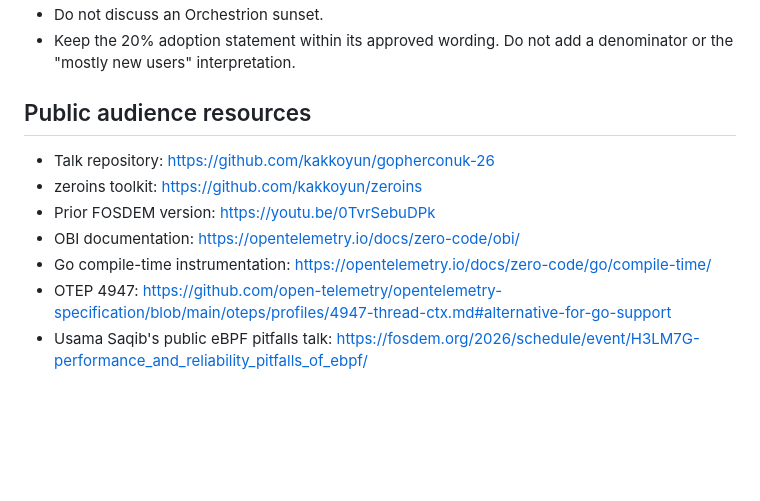
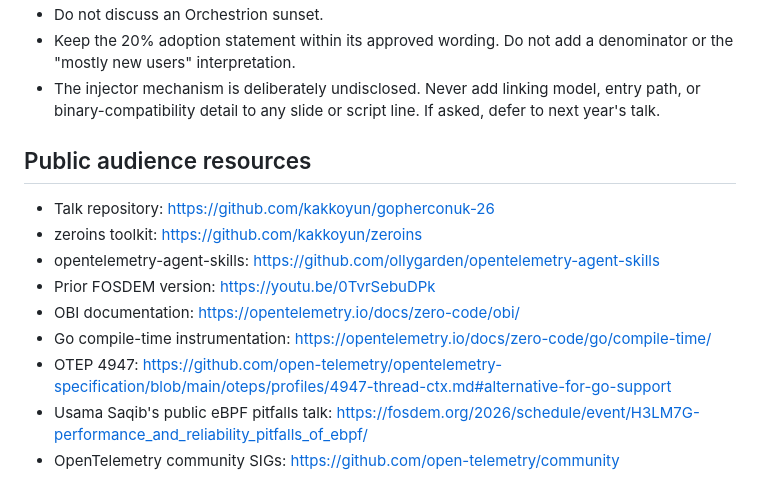
Before and after one commit to kakkoyun/gopherconuk-26, a Markdown page: talks/without-a-single-line/outline.md, the part around one of its changes. GitHub-like rendering; blank space fills up the shorter version.

```diff
--- a/talks/without-a-single-line/outline.md
+++ b/talks/without-a-single-line/outline.md
@@ -82,12 +142,18 @@ Return to the lifecycle map. Start with the constraint the audience cannot chang
 - Do not discuss an Orchestrion sunset.
-- Keep the 20% adoption statement within its approved wording. Do not add a denominator or the "mostly new users" interpretation.
+- Keep the 20% adoption statement within its approved wording. Do not add a
+  denominator or the "mostly new users" interpretation.
+- The injector mechanism is deliberately undisclosed. Never add linking model,
+  entry path, or binary-compatibility detail to any slide or script line. If
+  asked, defer to next year's talk.
 
 ## Public audience resources
 
 - Talk repository: <https://github.com/kakkoyun/gopherconuk-26>
 - zeroins toolkit: <https://github.com/kakkoyun/zeroins>
+- opentelemetry-agent-skills: <https://github.com/ollygarden/opentelemetry-agent-skills>
 - Prior FOSDEM version: <https://youtu.be/0TvrSebuDPk>
 - OBI documentation: <https://opentelemetry.io/docs/zero-code/obi/>
 - Go compile-time instrumentation: <https://opentelemetry.io/docs/zero-code/go/compile-time/>
 - OTEP 4947: <https://github.com/open-telemetry/opentelemetry-specification/blob/main/oteps/profiles/4947-thread-ctx.md#alternative-for-go-support>
 - Usama Saqib's public eBPF pitfalls talk: <https://fosdem.org/2026/schedule/event/H3LM7G-performance_and_reliability_pitfalls_of_ebpf/>
+- OpenTelemetry community SIGs: <https://github.com/open-telemetry/community>
```
Also changed, not shown: other parts of talks/without-a-single-line/outline.md (+110 -50 lines).
